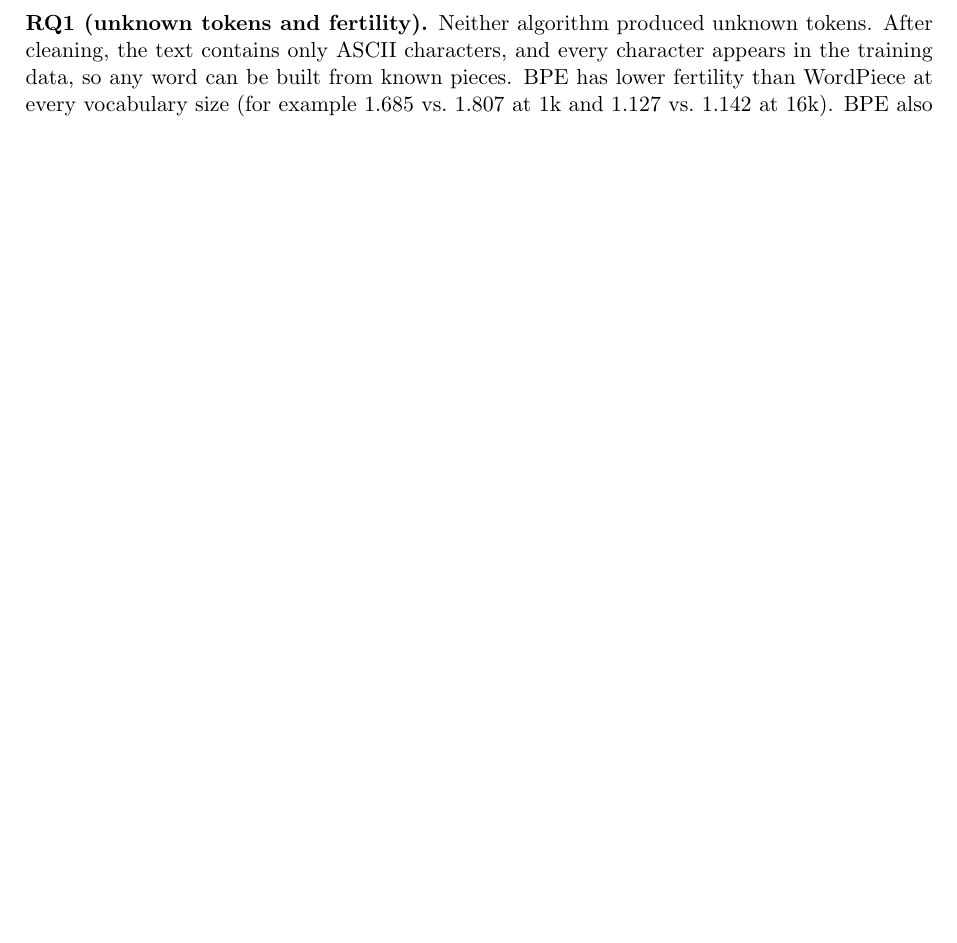
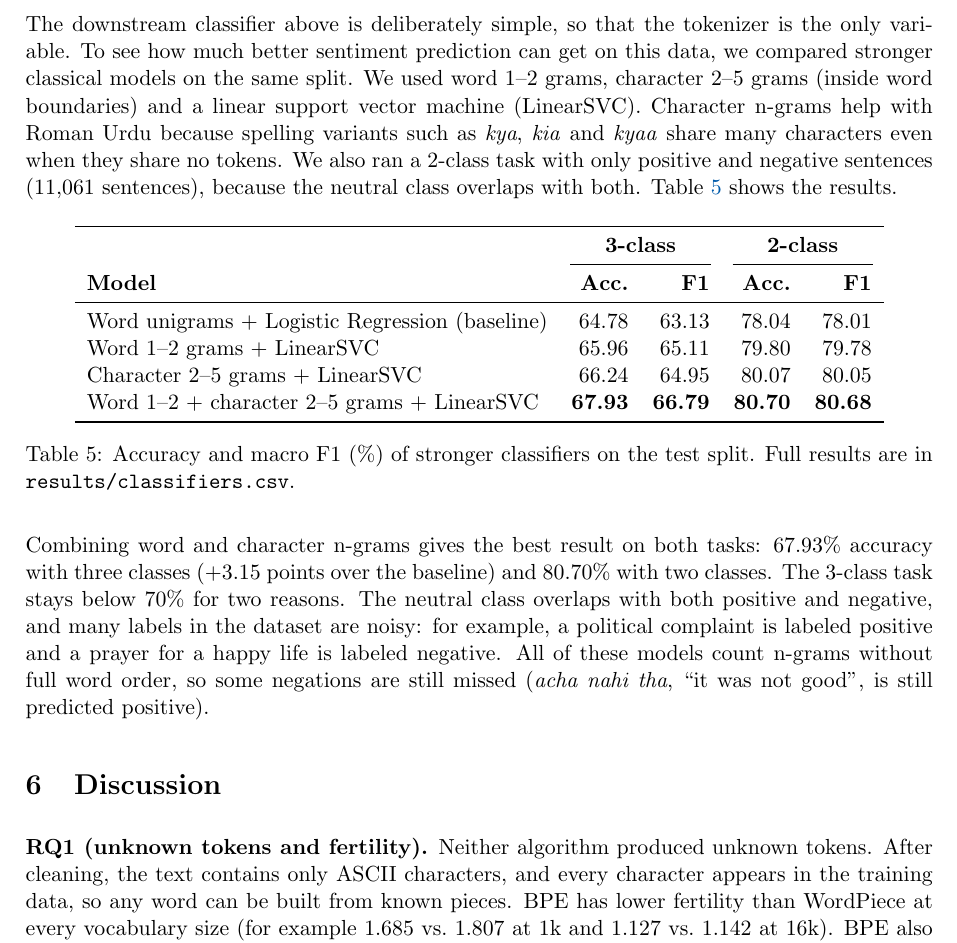
Before and after one commit to QaziAbsaar/roman-urdu-subword-tokenizers, a LaTeX paper (report.tex): part of page 6 of 7, cut at the place of the change, the shorter picture padded with empty space. Compiled offline with pdfLaTeX.

Commit message:
Add classifier improvement section to report

```diff
--- a/report.tex
+++ b/report.tex
@@ -203,6 +203,29 @@ Word-level baseline & -- & 64.78 & 63.13 \\
 \label{fig:f1}
 \end{figure}
 
+\subsection{Improving the Sentiment Classifier}
+The downstream classifier above is deliberately simple, so that the tokenizer is the only variable. To see how much better sentiment prediction can get on this data, we compared stronger classical models on the same split. We used word 1--2 grams, character 2--5 grams (inside word boundaries) and a linear support vector machine (LinearSVC). Character n-grams help with Roman Urdu because spelling variants such as \textit{kya}, \textit{kia} and \textit{kyaa} share many characters even when they share no tokens. We also ran a 2-class task with only positive and negative sentences (11{,}061 sentences), because the neutral class overlaps with both. Table~\ref{tab:classifiers} shows the results.
+
+\begin{table}[H]
+\centering
+\begin{tabular}{lrrrr}
+\toprule
+ & \multicolumn{2}{c}{\textbf{3-class}} & \multicolumn{2}{c}{\textbf{2-class}} \\
+\cmidrule(lr){2-3}\cmidrule(lr){4-5}
+\textbf{Model} & \textbf{Acc.} & \textbf{F1} & \textbf{Acc.} & \textbf{F1} \\
+\midrule
+Word unigrams + Logistic Regression (baseline) & 64.78 & 63.13 & 78.04 & 78.01 \\
+Word 1--2 grams + LinearSVC & 65.96 & 65.11 & 79.80 & 79.78 \\
+Character 2--5 grams + LinearSVC & 66.24 & 64.95 & 80.07 & 80.05 \\
+Word 1--2 + character 2--5 grams + LinearSVC & \textbf{67.93} & \textbf{66.79} & \textbf{80.70} & \textbf{80.68} \\
+\bottomrule
+\end{tabular}
+\caption{Accuracy and macro F1 (\%) of stronger classifiers on the test split. Full results are in \texttt{results/classifiers.csv}.}
+\label{tab:classifiers}
+\end{table}
+
+Combining word and character n-grams gives the best result on both tasks: 67.93\% accuracy with three classes (+3.15 points over the baseline) and 80.70\% with two classes. The 3-class task stays below 70\% for two reasons. The neutral class overlaps with both positive and negative, and many labels in the dataset are noisy: for example, a political complaint is labeled positive and a prayer for a happy life is labeled negative. All of these models count n-grams without full word order, so some negations are still missed (\textit{acha nahi tha}, ``it was not good'', is still predicted positive).
+
 \section{Discussion}
 \textbf{RQ1 (unknown tokens and fertility).} Neither algorithm produced unknown tokens. After cleaning, the text contains only ASCII characters, and every character appears in the training data, so any word can be built from known pieces. BPE has lower fertility than WordPiece at every vocabulary size (for example 1.685 vs.\ 1.807 at 1k and 1.127 vs.\ 1.142 at 16k). BPE also splits fewer words and produces longer tokens. The gap is largest at small vocabulary sizes and almost disappears at 16k.
 
```
Also changed, not shown: report.tex (4 more changed lines).
